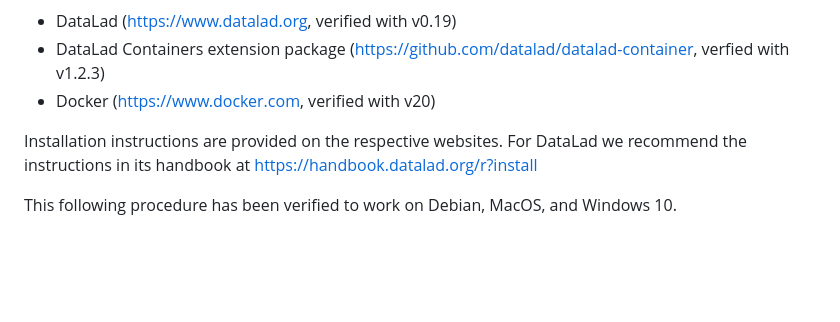
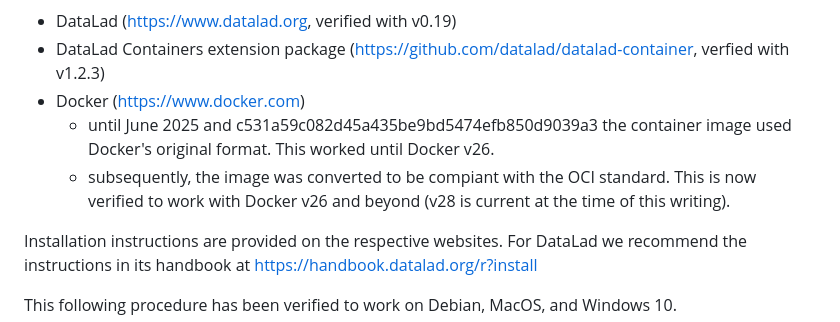
Before and after one commit to psychoinformatics-de/paper-remodnav, a Markdown page: README.md, the part around the change. GitHub-like rendering; blank space fills up the shorter version.

Commit message:
Add note on Docker versions

```diff
--- a/README.md
+++ b/README.md
@@ -26,7 +26,13 @@ needs to be installed:
 
 - DataLad (https://www.datalad.org, verified with v0.19)
 - DataLad Containers extension package (https://github.com/datalad/datalad-container, verfied with v1.2.3)
-- Docker (https://www.docker.com, verified with v20)
+- Docker (https://www.docker.com)
+  - until June 2025 and c531a59c082d45a435be9bd5474efb850d9039a3
+    the container image used Docker's original format.
+    This worked until Docker v26.
+  - subsequently, the image was converted to be compiant with the OCI standard.
+    This is now verified to work with Docker v26 and beyond (v28 is current at the
+    time of this writing).
 
 Installation instructions are provided on the respective websites. For DataLad
 we recommend the instructions in its handbook at
```
